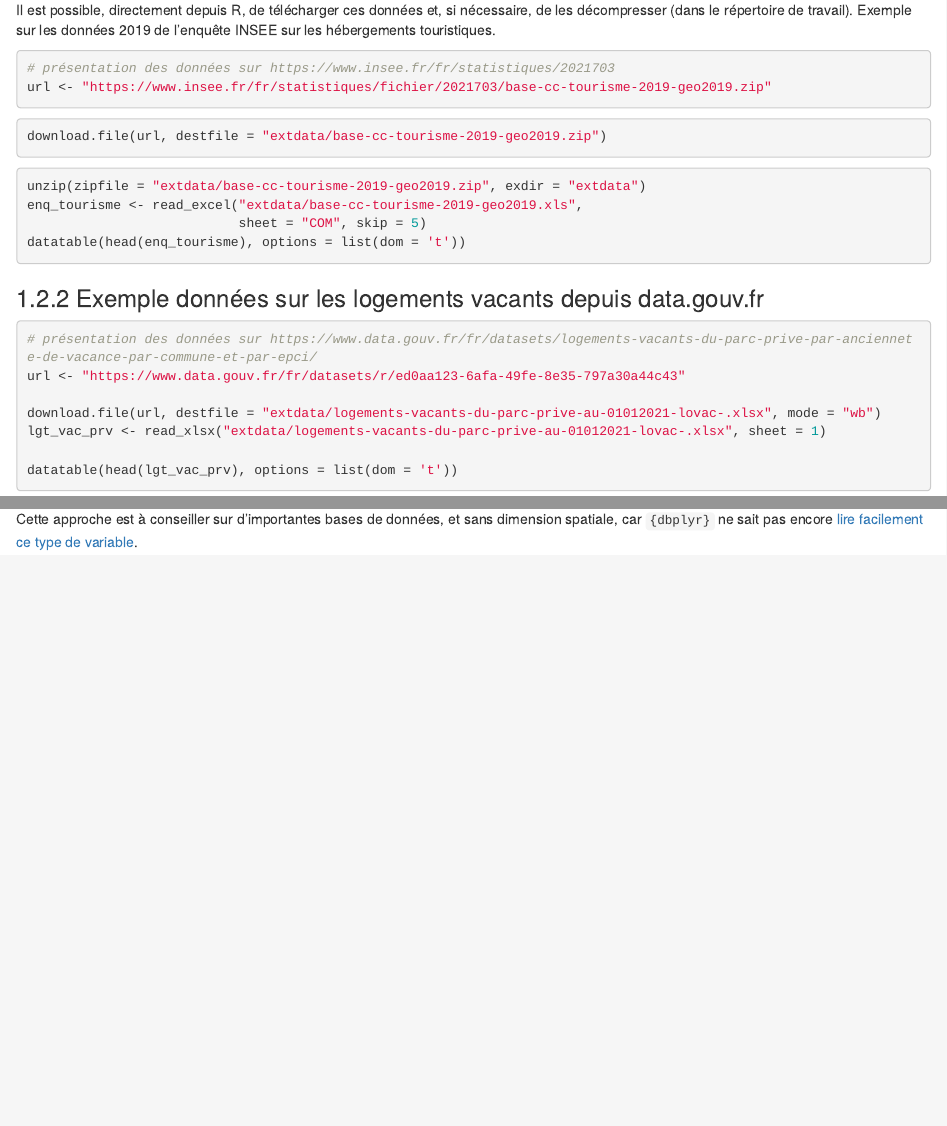
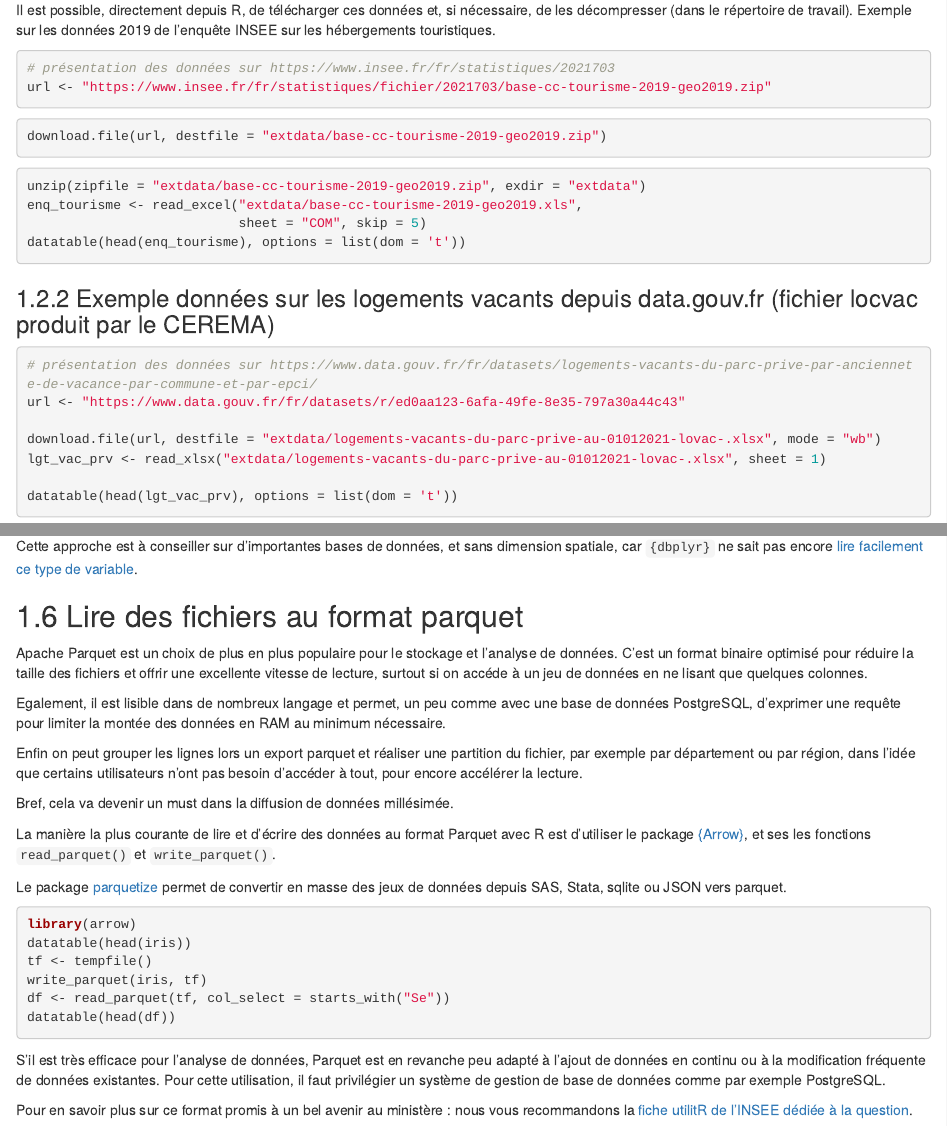
Before and after one commit to MTES-MCT/parcours_r_socle_preparation_des_donnees, an R Markdown document (04-lire_des_donnees.Rmd): the page in a window 1100 px wide, from 950 px down, and a second part further down, joined at a grey line. Rendered offline with R 4.5, knitr and Pandoc, with nearby package versions; the code chunks are not run, so their results and figures are left out; drawn as R Markdown's standard HTML page in place of the format the file asks for.

Commit message:
ajout parquet

````diff
--- a/04-lire_des_donnees.Rmd
+++ b/04-lire_des_donnees.Rmd
@@ -63,7 +63,8 @@ enq_tourisme <- read_excel("extdata/base-cc-tourisme-2019-geo2019.xls",
                            sheet = "COM", skip = 5)
 datatable(head(enq_tourisme), options = list(dom = 't'))
 ```
-### Exemple données sur les logements vacants depuis data.gouv.fr
+
+### Exemple données sur les logements vacants depuis data.gouv.fr (fichier locvac produit par le CEREMA)
 ```{r}
 # présentation des données sur https://www.data.gouv.fr/fr/datasets/logements-vacants-du-parc-prive-par-anciennete-de-vacance-par-commune-et-par-epci/
 url <- "https://www.data.gouv.fr/fr/datasets/r/ed0aa123-6afa-49fe-8e35-797a30a44c43"
@@ -321,3 +323,34 @@ analyse_db <- collect(analyse_db)
 ```
 
 Cette approche est à conseiller sur d'importantes bases de données, et sans dimension spatiale, car `{dbplyr}` ne sait pas encore [lire facilement ce type de variable](https://github.com/tidyverse/dbplyr/issues/788).
+
+## Lire des fichiers au format parquet
+
+Apache Parquet est un choix de plus en plus populaire pour le stockage et l'analyse de données.
+C'est un format binaire optimisé pour réduire la taille des fichiers et offrir une excellente vitesse de lecture, surtout si on accéde à un jeu de données en ne lisant que quelques colonnes.
+
+Egalement, il est lisible dans de nombreux langage et permet, un peu comme avec une base de données PostgreSQL, d'exprimer une requête pour limiter la montée des données en RAM au minimum nécessaire.
+
+Enfin on peut grouper les lignes lors un export parquet et réaliser une partition du fichier, par exemple par département ou par région, dans l'idée que certains utilisateurs n'ont pas besoin d'accéder à tout, pour encore accélérer la lecture.
+
+Bref, cela va devenir un must dans la diffusion de données millésimée.
+
+La manière la plus courante de lire et d'écrire des données au format Parquet avec R est d'utiliser le package [{Arrow}](https://arrow.apache.org/docs/r/articles/read_write.html), et ses les fonctions `read_parquet()` et `write_parquet()`.
+
+Le package [parquetize](https://github.com/ddotta/parquetize) permet de convertir en masse des jeux de données depuis SAS, Stata, sqlite ou JSON  vers parquet.
+
+```{r parquet}
+library(arrow)
+datatable(head(iris))
+tf <- tempfile()
+write_parquet(iris, tf)
+df <- read_parquet(tf, col_select = starts_with("Se"))
+datatable(head(df))
+```
+
+
+
+S'il est très efficace pour l'analyse de données, Parquet est en revanche peu adapté à l’ajout de données en continu ou à la modification fréquente de données existantes.
+Pour cette utilisation, il faut privilégier un système de gestion de base de données comme par exemple PostgreSQL.
+
+Pour en savoir plus sur ce format promis à un bel avenir au ministère : nous vous recommandons la [fiche utilitR de l'INSEE dédiée à la question]( https://www.book.utilitr.org/03_fiches_thematiques/fiche_import_fichiers_parquet).
````
Also changed, not shown: 04-lire_des_donnees.Rmd (1 more changed lines), 1 other file.
